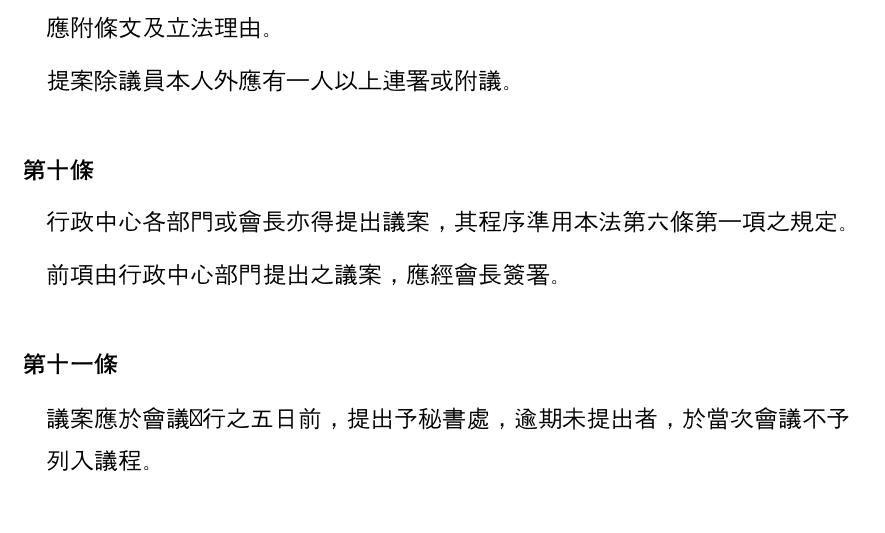
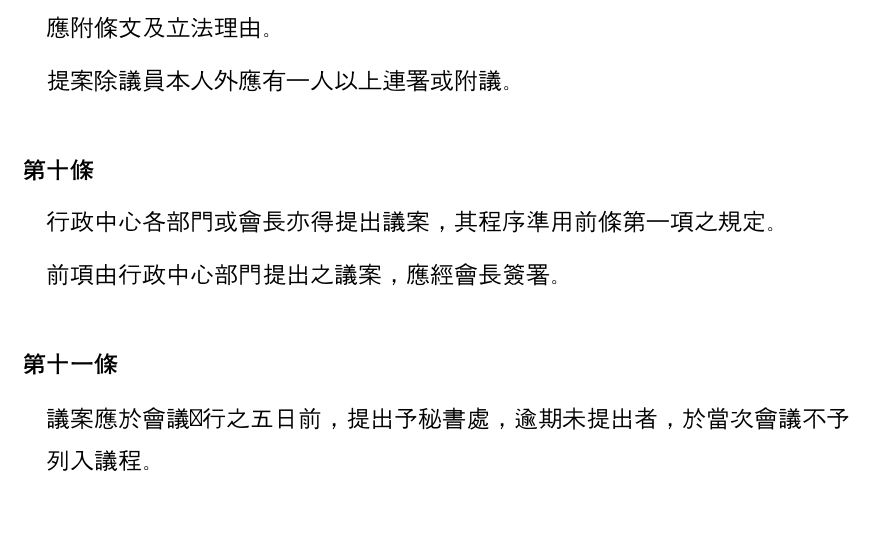
Before and after one commit to gino1234123/nuta_statutes, a Typst document (02_學生議會職權行使法/學生議會職權行使法.typ): part of page 2 of 6, cut so that both start at the same text. Compiled offline with Typst 0.15; a missing font is replaced by an installed copy or a similar font.

Commit message:
議會職權法文字修正

```diff
--- a/02_學生議會職權行使法/學生議會職權行使法.typ
+++ b/02_學生議會職權行使法/學生議會職權行使法.typ
@@ -52,7 +52,7 @@
 ]
 
 #article()[
-  #para[行政中心各部門或會長亦得提出議案，其程序準用本法第六條第一項之規定。]
+  #para[行政中心各部門或會長亦得提出議案，其程序準用前條第一項之規定。]
   #para[前項由行政中心部門提出之議案，應經會長簽署。]
 ]
 
```
